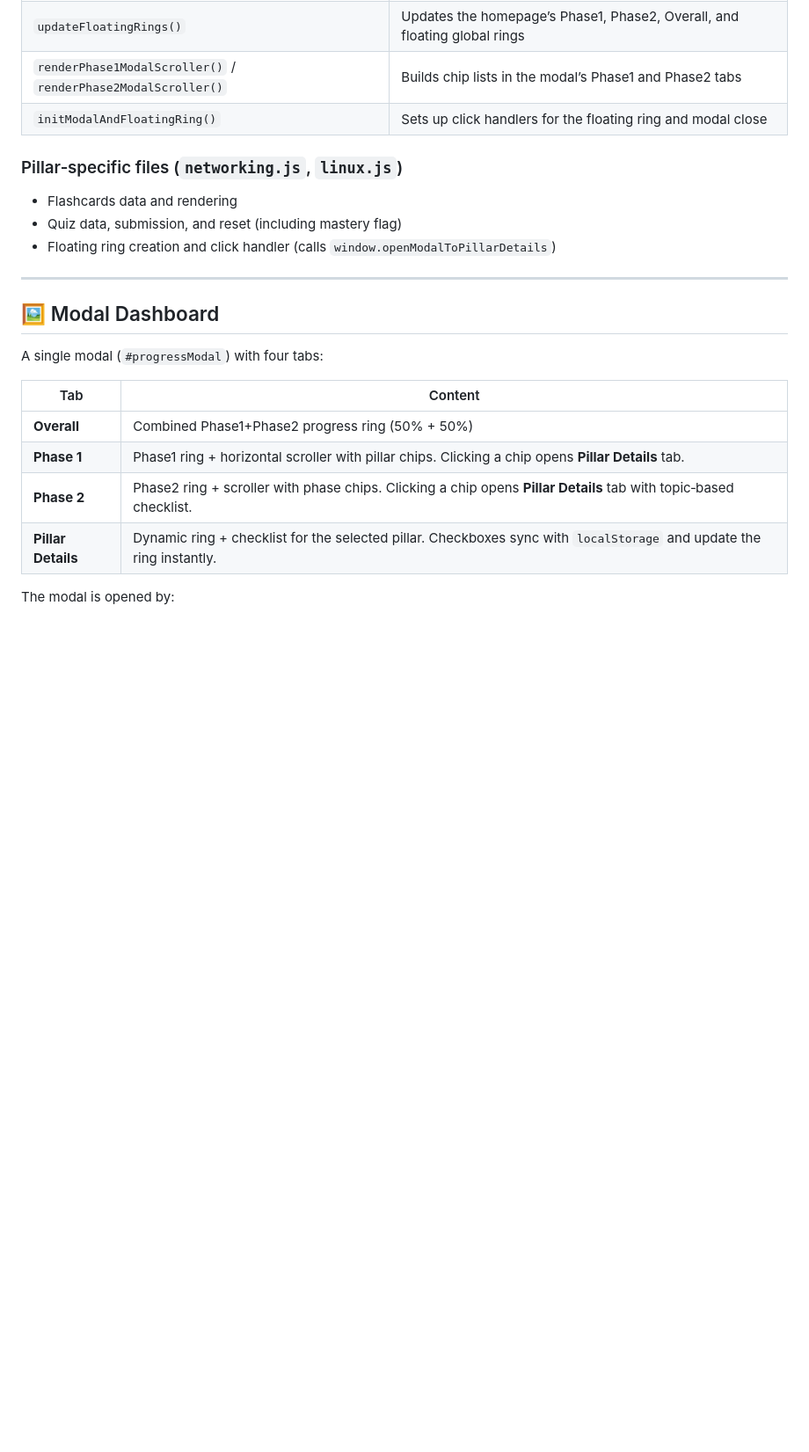
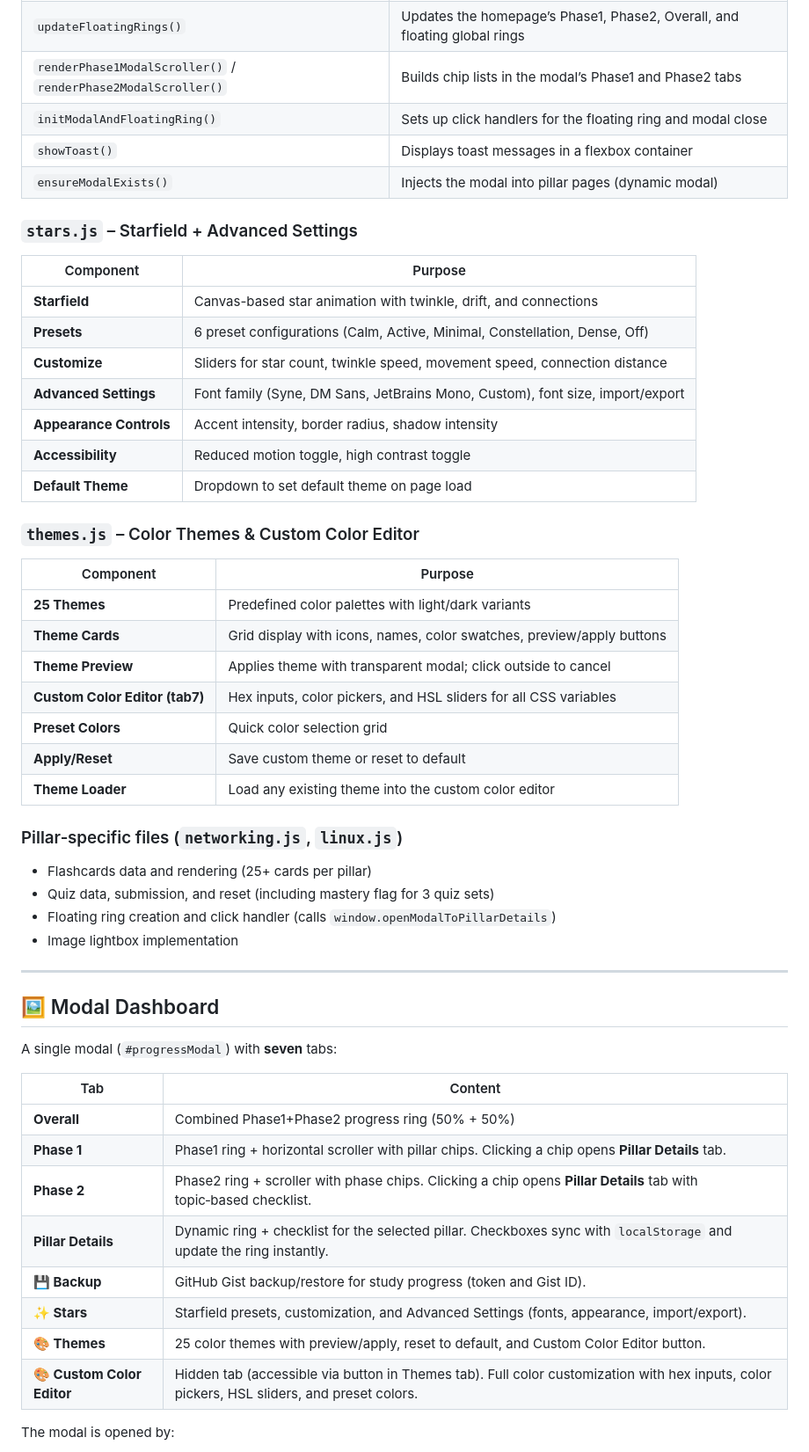
Before and after one commit to K-Mash24/DevOps-Journey, a Markdown page: README.md, the part around one of its changes. Shown at 88% size. GitHub-like rendering; blank space fills up the shorter version.

Commit message:
feat: enhance README with new personalization features and detailed project structure

```diff
--- a/README.md
+++ b/README.md
@@ -96,18 +129,45 @@ All progress is stored in the browser’s `localStorage`. The following keys are
 | `updateFloatingRings()` | Updates the homepage’s Phase1, Phase2, Overall, and floating global rings |
 | `renderPhase1ModalScroller()` / `renderPhase2ModalScroller()` | Builds chip lists in the modal’s Phase1 and Phase2 tabs |
 | `initModalAndFloatingRing()` | Sets up click handlers for the floating ring and modal close |
+| `showToast()` | Displays toast messages in a flexbox container |
+| `ensureModalExists()` | Injects the modal into pillar pages (dynamic modal) |
+
+### `stars.js` – Starfield + Advanced Settings
+
+| Component | Purpose |
+|-----------|---------|
+| **Starfield** | Canvas-based star animation with twinkle, drift, and connections |
+| **Presets** | 6 preset configurations (Calm, Active, Minimal, Constellation, Dense, Off) |
+| **Customize** | Sliders for star count, twinkle speed, movement speed, connection distance |
+| **Advanced Settings** | Font family (Syne, DM Sans, JetBrains Mono, Custom), font size, import/export |
+| **Appearance Controls** | Accent intensity, border radius, shadow intensity |
+| **Accessibility** | Reduced motion toggle, high contrast toggle |
+| **Default Theme** | Dropdown to set default theme on page load |
+
+### `themes.js` – Color Themes & Custom Color Editor
+
+| Component | Purpose |
+|-----------|---------|
+| **25 Themes** | Predefined color palettes with light/dark variants |
+| **Theme Cards** | Grid display with icons, names, color swatches, preview/apply buttons |
+| **Theme Preview** | Applies theme with transparent modal; click outside to cancel |
+| **Custom Color Editor (tab7)** | Hex inputs, color pickers, and HSL sliders for all CSS variables |
+| **Preset Colors** | Quick color selection grid |
+| **Apply/Reset** | Save custom theme or reset to default |
+| **Theme Loader** | Load any existing theme into the custom color editor |
 
 ### Pillar‑specific files (`networking.js`, `linux.js`)
 
-- Flashcards data and rendering
-- Quiz data, submission, and reset (including mastery flag)
+- Flashcards data and rendering (25+ cards per pillar)
+- Quiz data, submission, and reset (including mastery flag for 3 quiz sets)
 - Floating ring creation and click handler (calls `window.openModalToPillarDetails`)
+- Image lightbox implementation
 
 ---
 
 ## 🖼️ Modal Dashboard
 
-A single modal (`#progressModal`) with four tabs:
+A single modal (`#progressModal`) with **seven** tabs:
 
 | Tab | Content |
 |-----|---------|
@@ -115,6 +175,10 @@ A single modal (`#progressModal`) with four tabs:
 | **Phase 1** | Phase1 ring + horizontal scroller with pillar chips. Clicking a chip opens **Pillar Details** tab. |
 | **Phase 2** | Phase2 ring + scroller with phase chips. Clicking a chip opens **Pillar Details** tab with topic‑based checklist. |
 | **Pillar Details** | Dynamic ring + checklist for the selected pillar. Checkboxes sync with `localStorage` and update the ring instantly. |
+| **💾 Backup** | GitHub Gist backup/restore for study progress (token and Gist ID). |
+| **✨ Stars** | Starfield presets, customization, and Advanced Settings (fonts, appearance, import/export). |
+| **🎨 Themes** | 25 color themes with preview/apply, reset to default, and Custom Color Editor button. |
+| **🎨 Custom Color Editor** | Hidden tab (accessible via button in Themes tab). Full color customization with hex inputs, color pickers, HSL sliders, and preset colors. |
 
 The modal is opened by:
 - Clicking the floating global ring (homepage) – shows **Overall** tab.
```
Also changed, not shown: other parts of README.md (+53 -12 lines).
